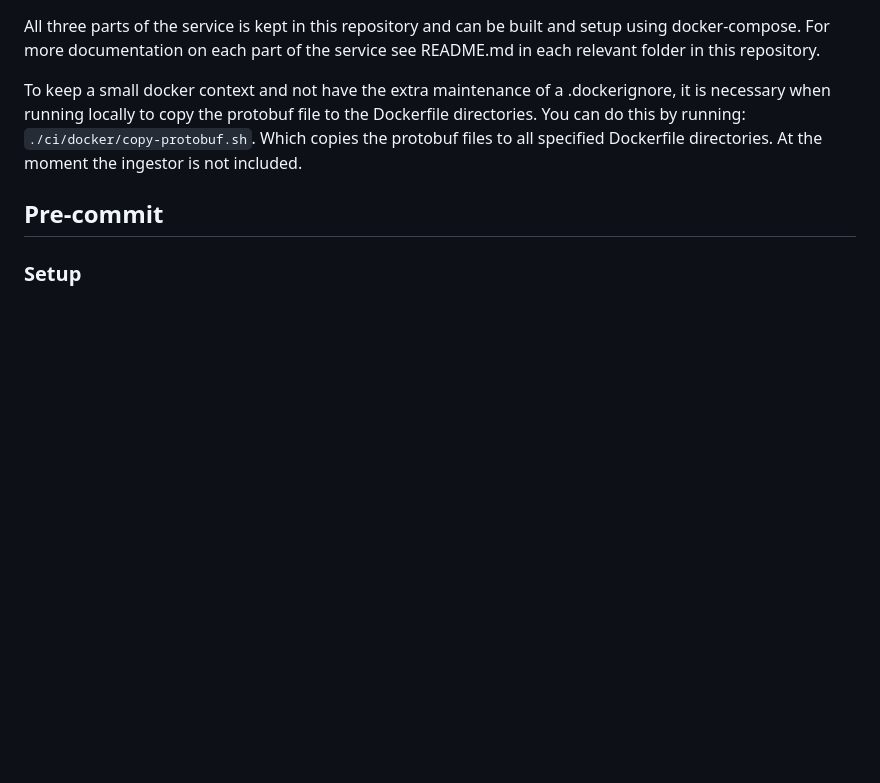
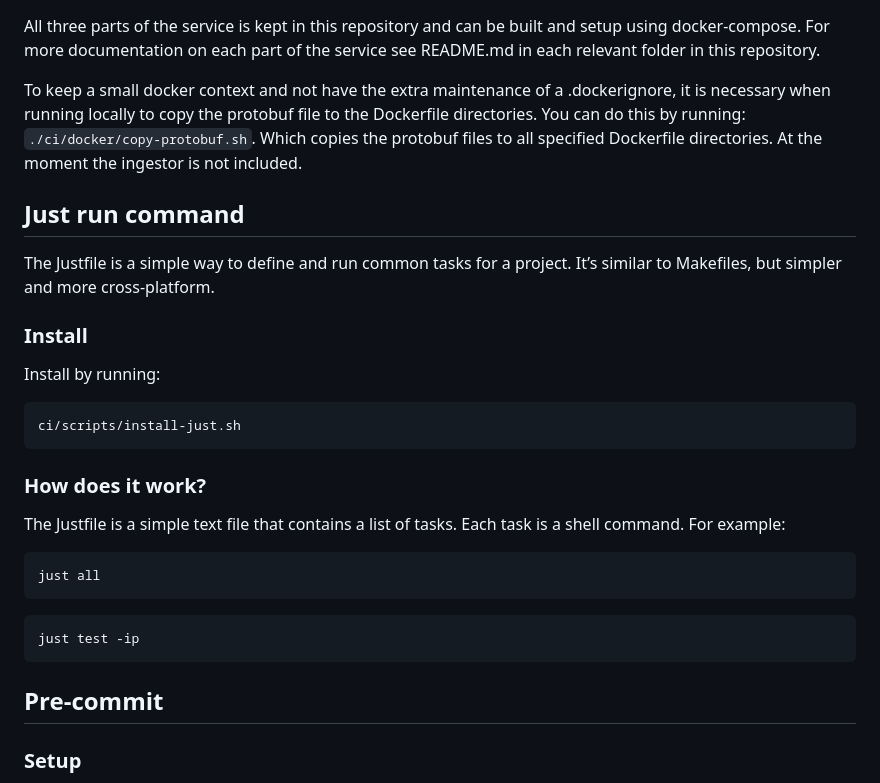
Before and after one commit to EURODEO/e-soh, a Markdown page: README.md, the part around the change. Rendered like a GitHub page; blank space fills up the shorter version.

Commit message:
Add just to readme.

````diff
--- a/README.md
+++ b/README.md
@@ -20,6 +20,27 @@ All three parts of the service is kept in this repository and can be built and s
 
 To keep a small docker context and not have the extra maintenance of a .dockerignore, it is necessary when running locally to copy the protobuf file to the Dockerfile directories. You can do this by running: `./ci/docker/copy-protobuf.sh`. Which copies the protobuf files to all specified Dockerfile directories. At the moment the ingestor is not included.
 
+## Just run command
+The Justfile is a simple way to define and run common tasks for a project. It’s similar to Makefiles, but simpler and more cross-platform.
+
+### Install
+Install by running:
+
+```bash
+ci/scripts/install-just.sh
+```
+
+### How does it work?
+The Justfile is a simple text file that contains a list of tasks. Each task is a shell command. For example:
+
+```bash
+just all
+```
+
+```bash
+just test -ip
+```
+
 ## Pre-commit
 
 ### Setup
````
